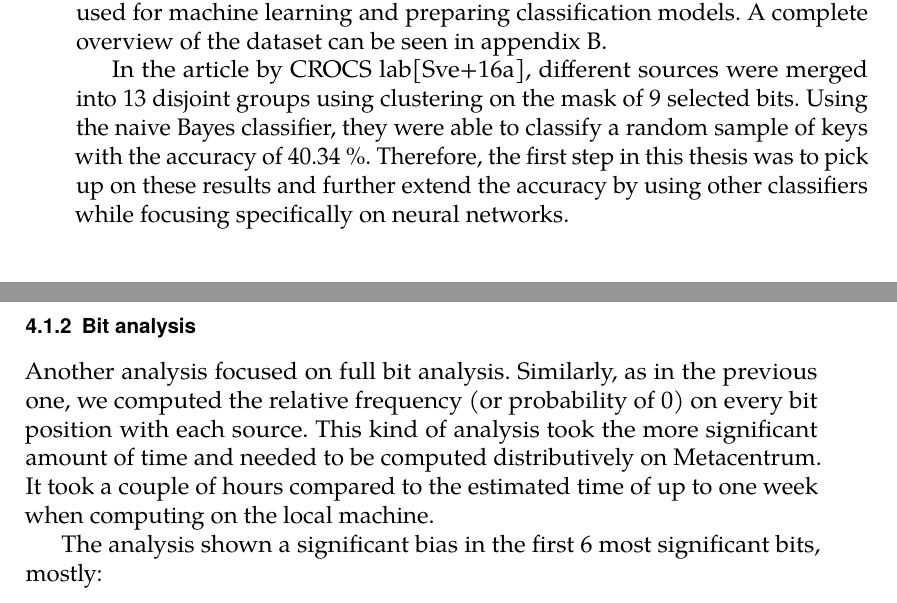
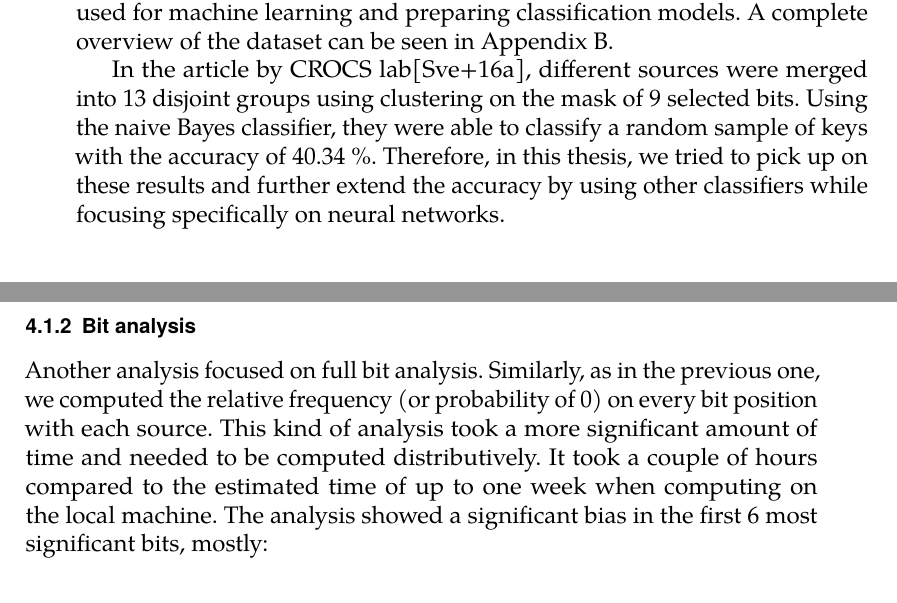
Before and after one commit to rlapar/thesis, a LaTeX thesis (thesis.tex, which reads tex/chapters/dataset.tex): two parts of pages 35 and 36 of 92, joined at a grey line, cut so that both start at the same text. Compiled offline with pdfLaTeX.

Commit message:
Grammar check, chapter dataset

```diff
--- a/tex/chapters/dataset.tex
+++ b/tex/chapters/dataset.tex
@@ -6,9 +6,9 @@ Some of the software libraries had the option of so-called FIPS module, which is
 
 Considering both of these options, we split our dataset into 64 distinct sources based on their version and whether or not they had the FIPS module activated when generating primes. Every source was represented by a couple of CSV files, with fields $n, e, d, p, q$ and $t$ (time of generation). Three key lengths were present (512b, 1024b and 2048b), with most of the data originated from 512b or 1024b.
 
-All in all, a total of more than 146 million keys were collected with roughly 75.5 million of 512b and 65.4 million of 1024b keys. These two datasets were used for machine learning and preparing classification models. A complete overview of the dataset can be seen in appendix \ref{appendix-dataset}.
+All in all, a total of more than 146 million keys were collected with roughly 75.5 million of 512b and 65.4 million of 1024b keys. These two datasets were used for machine learning and preparing classification models. A complete overview of the dataset can be seen in Appendix \ref{appendix-dataset}.
 
-In the article by CROCS lab\cite{svenda_1}, different sources were merged into 13 disjoint groups using clustering on the mask of 9 selected bits. Using the naive Bayes classifier, they were able to classify a random sample of keys with the accuracy of 40.34 \%. Therefore, the first step in this thesis was to pick up on these results and further extend the accuracy by using other classifiers while focusing specifically on neural networks.
+In the article by CROCS lab\cite{svenda_1}, different sources were merged into 13 disjoint groups using clustering on the mask of 9 selected bits. Using the naive Bayes classifier, they were able to classify a random sample of keys with the accuracy of 40.34 \%. Therefore, in this thesis, we tried to pick up on these results and further extend the accuracy by using other classifiers while focusing specifically on neural networks.
 
 \section{Dataset analysis}
 
@@ -35,9 +35,7 @@ Full results of modular analysis can be seen in appendix \ref{appendix-modular-a
 
 \subsection{Bit analysis}
 
-Another analysis focused on full bit analysis. Similarly, as in the previous one, we computed the relative frequency (or probability of 0) on every bit position with each source. This kind of analysis took the more significant amount of time and needed to be computed distributively on Metacentrum. It took a couple of hours compared to the estimated time of up to one week when computing on the local machine.
-
-The analysis shown a significant bias in the first 6 most significant bits, mostly:
+Another analysis focused on full bit analysis. Similarly, as in the previous one, we computed the relative frequency (or probability of 0) on every bit position with each source. This kind of analysis took a more significant amount of time and needed to be computed distributively. It took a couple of hours compared to the estimated time of up to one week when computing on the local machine. The analysis showed a significant bias in the first 6 most significant bits, mostly:
 
 \begin{itemize}
 
```
Also changed, not shown: tex/chapters/rsa.tex (+2 -2 lines), tex/chapters/dataset.tex (8 more changed lines).
